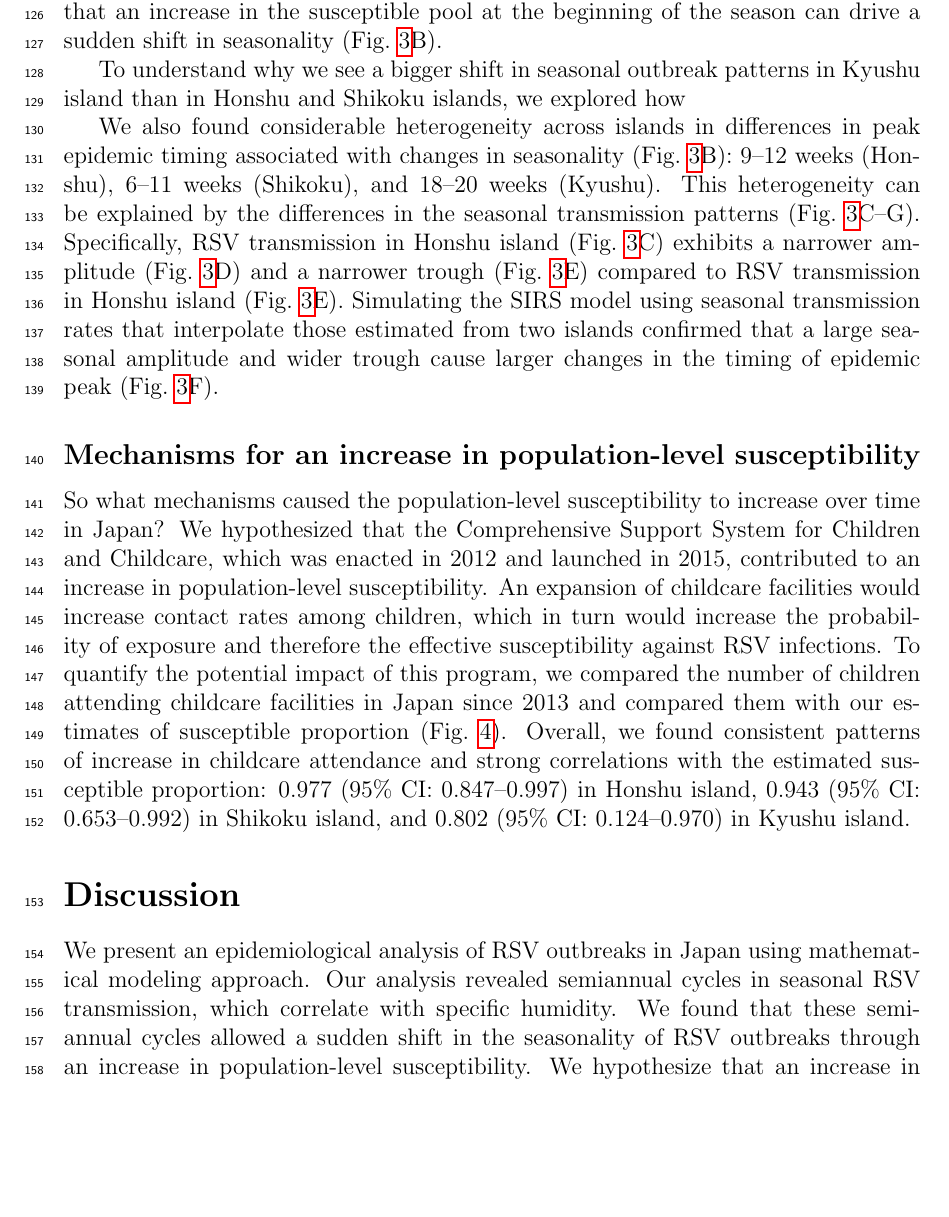
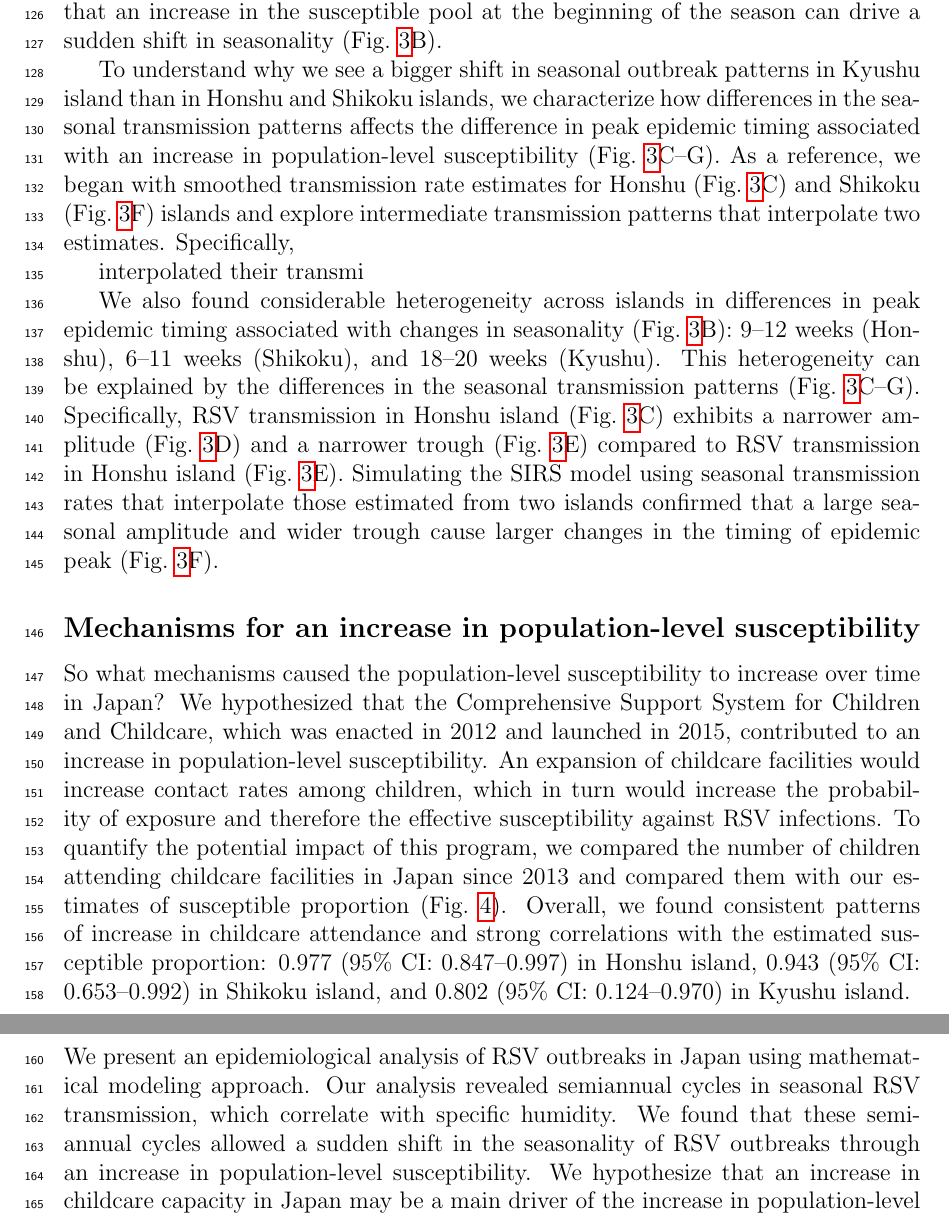
Before and after one commit to parksw3/perturbation, a LaTeX document (doc/perturbation.tex): part of page 6 of 19 before the commit and two parts of pages 6 and 7 of 20 after it, the two joined at a grey line, cut so that both start at the same text, the shorter picture padded with empty space. Compiled offline with pdfLaTeX.

Commit message:
save progress

```diff
--- a/doc/perturbation.tex
+++ b/doc/perturbation.tex
@@ -205,7 +205,11 @@ Across three main islands, we found a consistent increase in the proportion of s
 These changes also corresponded with a decrease in center of gravity (\fref{fig3}A).
 A more detailed comparison of epidemic trajectories illustrated that an increase in the susceptible pool at the beginning of the season can drive a sudden shift in seasonality (\fref{fig3}B).
 
-To understand why we see a bigger shift in seasonal outbreak patterns in Kyushu island than in Honshu and Shikoku islands, we explored how
+To understand why we see a bigger shift in seasonal outbreak patterns in Kyushu island than in Honshu and Shikoku islands, we characterize how differences in the seasonal transmission patterns affects the difference in peak epidemic timing associated with an increase in population-level susceptibility (\fref{fig3}C--G).
+As a reference, we began with smoothed transmission rate estimates for Honshu (\fref{fig3}C) and Shikoku (\fref{fig3}F) islands and explore intermediate transmission patterns that interpolate two estimates.
+Specifically,
+
+interpolated their transmi
 
 We also found considerable heterogeneity across islands in differences in peak epidemic timing associated with changes in seasonality (\fref{fig3}B): 9--12 weeks (Honshu), 6--11 weeks (Shikoku), and 18--20 weeks (Kyushu).
 This heterogeneity can be explained by the differences in the seasonal transmission patterns (\fref{fig3}C--G).
```
